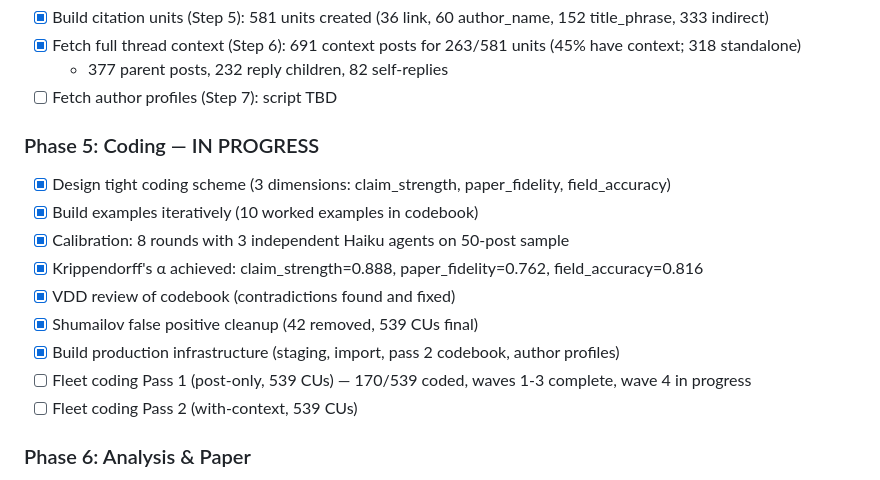
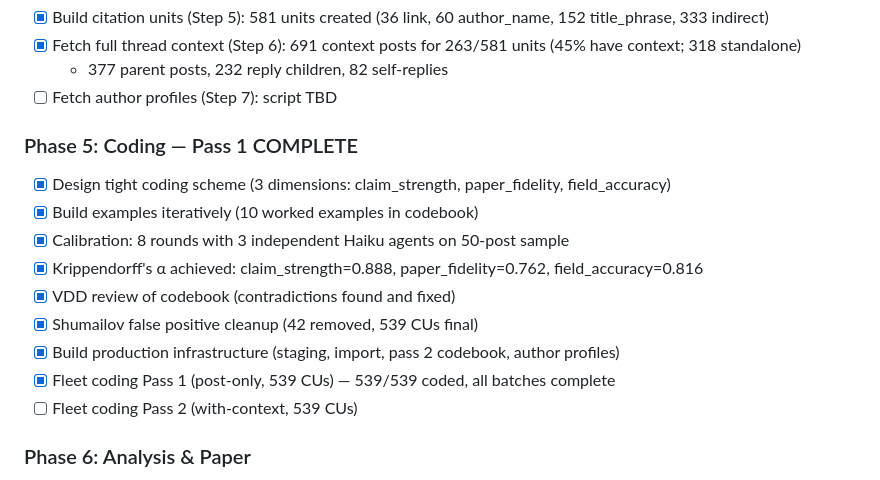
Before and after one commit to Jython1415/ai-augmented-research, a Markdown page: model-collapse-v2/STATUS.md, the part around the change. Rendered like a GitHub page.

```diff
--- a/model-collapse-v2/STATUS.md
+++ b/model-collapse-v2/STATUS.md
@@ -145,7 +145,7 @@ Full v4 re-run of all 7,338 non-auto-accepted posts with improved classification
   - 377 parent posts, 232 reply children, 82 self-replies
 - [ ] Fetch author profiles (Step 7): script TBD
 
-### Phase 5: Coding — IN PROGRESS
+### Phase 5: Coding — Pass 1 COMPLETE
 - [x] Design tight coding scheme (3 dimensions: claim_strength, paper_fidelity, field_accuracy)
 - [x] Build examples iteratively (10 worked examples in codebook)
 - [x] Calibration: 8 rounds with 3 independent Haiku agents on 50-post sample
@@ -153,7 +153,7 @@ Full v4 re-run of all 7,338 non-auto-accepted posts with improved classification
 - [x] VDD review of codebook (contradictions found and fixed)
 - [x] Shumailov false positive cleanup (42 removed, 539 CUs final)
 - [x] Build production infrastructure (staging, import, pass 2 codebook, author profiles)
-- [ ] Fleet coding Pass 1 (post-only, 539 CUs) — 170/539 coded, waves 1-3 complete, wave 4 in progress
+- [x] Fleet coding Pass 1 (post-only, 539 CUs) — 539/539 coded, all batches complete
 - [ ] Fleet coding Pass 2 (with-context, 539 CUs)
 
 ### Phase 6: Analysis & Paper
```
Also changed, not shown: model-collapse-v2/LOOP_PROGRESS.md (+10 -0 lines).
